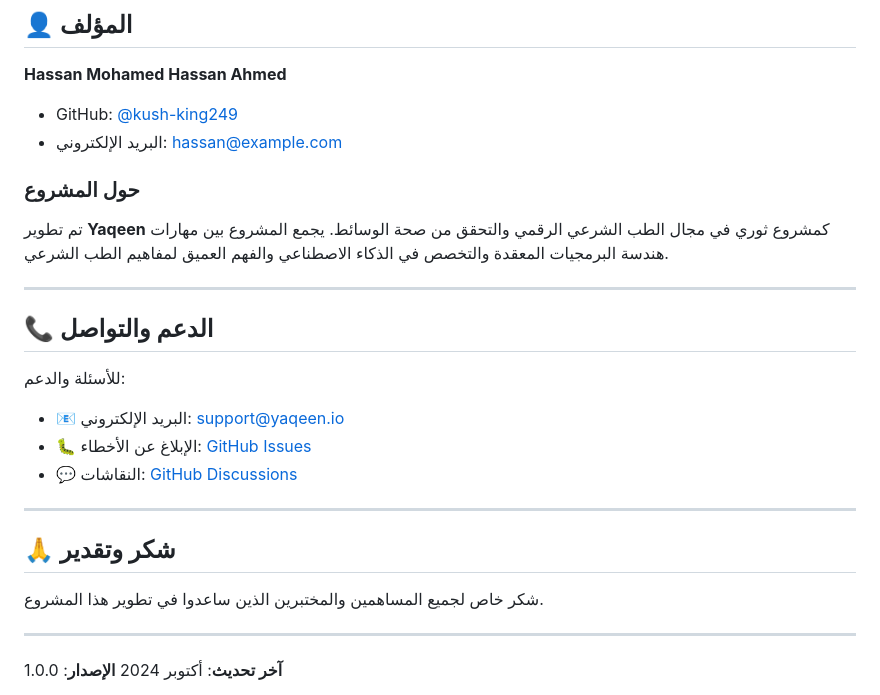
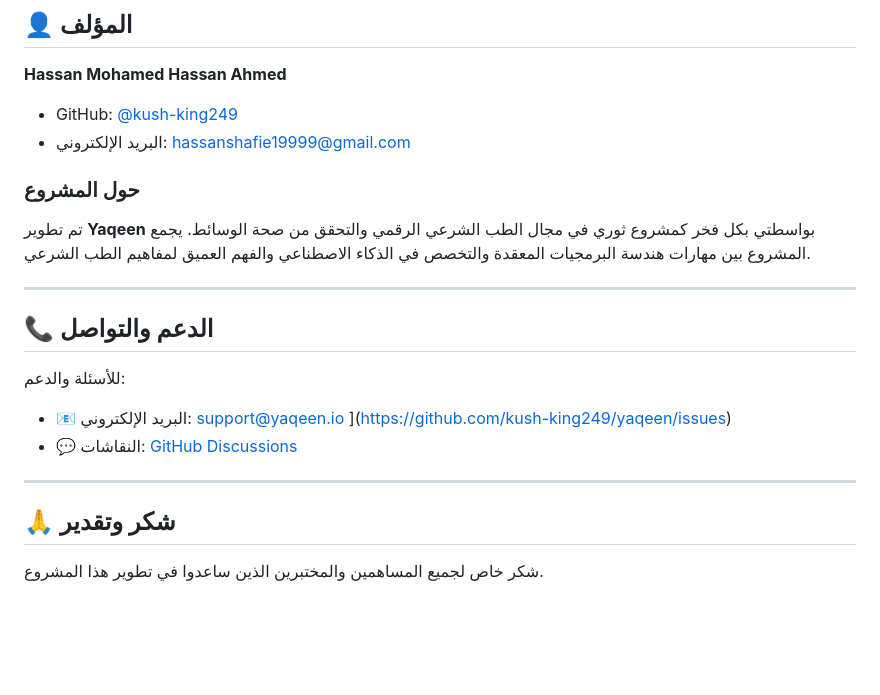
Before and after one commit to kush-king249/Yaqeen, a Markdown page: README.md, the part around the change. Drawn GitHub-style; blank space fills up the shorter version.

```diff
--- a/README.md
+++ b/README.md
@@ -301,11 +301,11 @@ npm test -- tests/analysis.test.js
 **Hassan Mohamed Hassan Ahmed**
 
 - GitHub: [@kush-king249](https://github.com/kush-king249)
-- البريد الإلكتروني: hassan@example.com
+- البريد الإلكتروني: hassanshafie19999@gmail.com
 
 ### حول المشروع
 
-تم تطوير **Yaqeen** كمشروع ثوري في مجال الطب الشرعي الرقمي والتحقق من صحة الوسائط. يجمع المشروع بين مهارات هندسة البرمجيات المعقدة والتخصص في الذكاء الاصطناعي والفهم العميق لمفاهيم الطب الشرعي.
+تم تطوير **Yaqeen** بواسطتي بكل فخر كمشروع ثوري في مجال الطب الشرعي الرقمي والتحقق من صحة الوسائط. يجمع المشروع بين مهارات هندسة البرمجيات المعقدة والتخصص في الذكاء الاصطناعي والفهم العميق لمفاهيم الطب الشرعي.
 
 ---
 
@@ -313,7 +313,7 @@ npm test -- tests/analysis.test.js
 
 للأسئلة والدعم:
 - 📧 البريد الإلكتروني: support@yaqeen.io
-- 🐛 الإبلاغ عن الأخطاء: [GitHub Issues](https://github.com/kush-king249/yaqeen/issues)
+](https://github.com/kush-king249/yaqeen/issues)
 - 💬 النقاشات: [GitHub Discussions](https://github.com/kush-king249/yaqeen/discussions)
 
 ---
@@ -322,7 +322,4 @@ npm test -- tests/analysis.test.js
 
 شكر خاص لجميع المساهمين والمختبرين الذين ساعدوا في تطوير هذا المشروع.
 
----
-
-**آخر تحديث**: أكتوبر 2024
 **الإصدار**: 1.0.0
```
